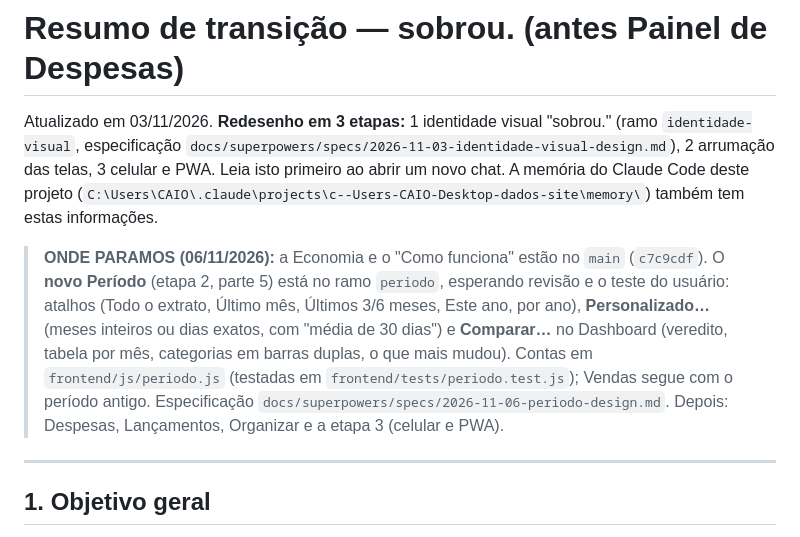
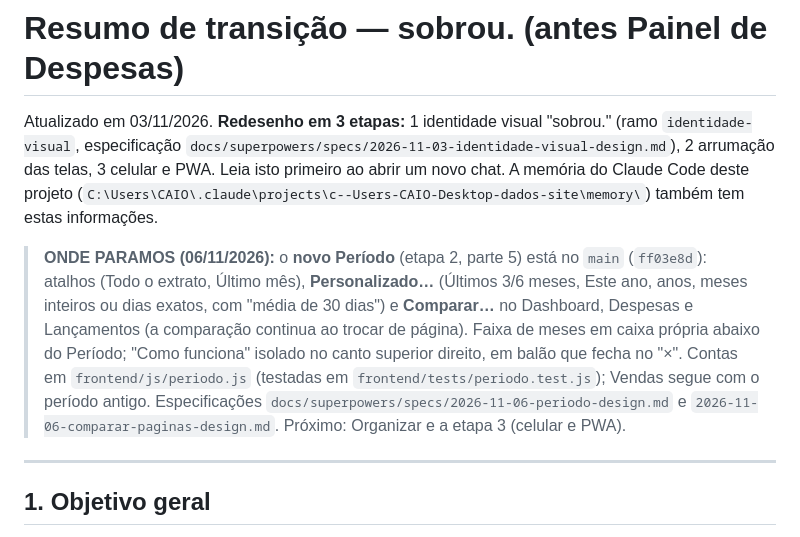
Before and after one commit to vienercaio-blip/painel-despesas, a Markdown page: docs/RESUMO-TRANSICAO.md, the part around the change. Drawn GitHub-style.

Commit message:
Resumo: Período e Comparar no main
Co-Authored-By: Claude Opus 5.5 <noreply@anthropic.com>

```diff
--- a/docs/RESUMO-TRANSICAO.md
+++ b/docs/RESUMO-TRANSICAO.md
@@ -3,7 +3,7 @@
 Atualizado em 03/11/2026. **Redesenho em 3 etapas:** 1 identidade visual "sobrou." (ramo `identidade-visual`, especificação `docs/superpowers/specs/2026-11-03-identidade-visual-design.md`), 2 arrumação das telas, 3 celular e PWA. Leia isto primeiro ao abrir um novo chat. A memória do Claude Code deste projeto (`C:\Users\CAIO\.claude\projects\c--Users-CAIO-Desktop-dados-site\memory\`) também tem estas informações.
 
 
-> **ONDE PARAMOS (06/11/2026):** a Economia e o "Como funciona" estão no `main` (`c7c9cdf`). O **novo Período** (etapa 2, parte 5) está no ramo `periodo`, esperando revisão e o teste do usuário: atalhos (Todo o extrato, Último mês, Últimos 3/6 meses, Este ano, por ano), **Personalizado…** (meses inteiros ou dias exatos, com "média de 30 dias") e **Comparar…** no Dashboard (veredito, tabela por mês, categorias em barras duplas, o que mais mudou). Contas em `frontend/js/periodo.js` (testadas em `frontend/tests/periodo.test.js`); Vendas segue com o período antigo. Especificação `docs/superpowers/specs/2026-11-06-periodo-design.md`. Depois: Despesas, Lançamentos, Organizar e a etapa 3 (celular e PWA).
+> **ONDE PARAMOS (06/11/2026):** o **novo Período** (etapa 2, parte 5) está no `main` (`ff03e8d`): atalhos (Todo o extrato, Último mês), **Personalizado…** (Últimos 3/6 meses, Este ano, anos, meses inteiros ou dias exatos, com "média de 30 dias") e **Comparar…** no Dashboard, Despesas e Lançamentos (a comparação continua ao trocar de página). Faixa de meses em caixa própria abaixo do Período; "Como funciona" isolado no canto superior direito, em balão que fecha no "×". Contas em `frontend/js/periodo.js` (testadas em `frontend/tests/periodo.test.js`); Vendas segue com o período antigo. Especificações `docs/superpowers/specs/2026-11-06-periodo-design.md` e `2026-11-06-comparar-paginas-design.md`. Próximo: Organizar e a etapa 3 (celular e PWA).
 
 ---
 
```
